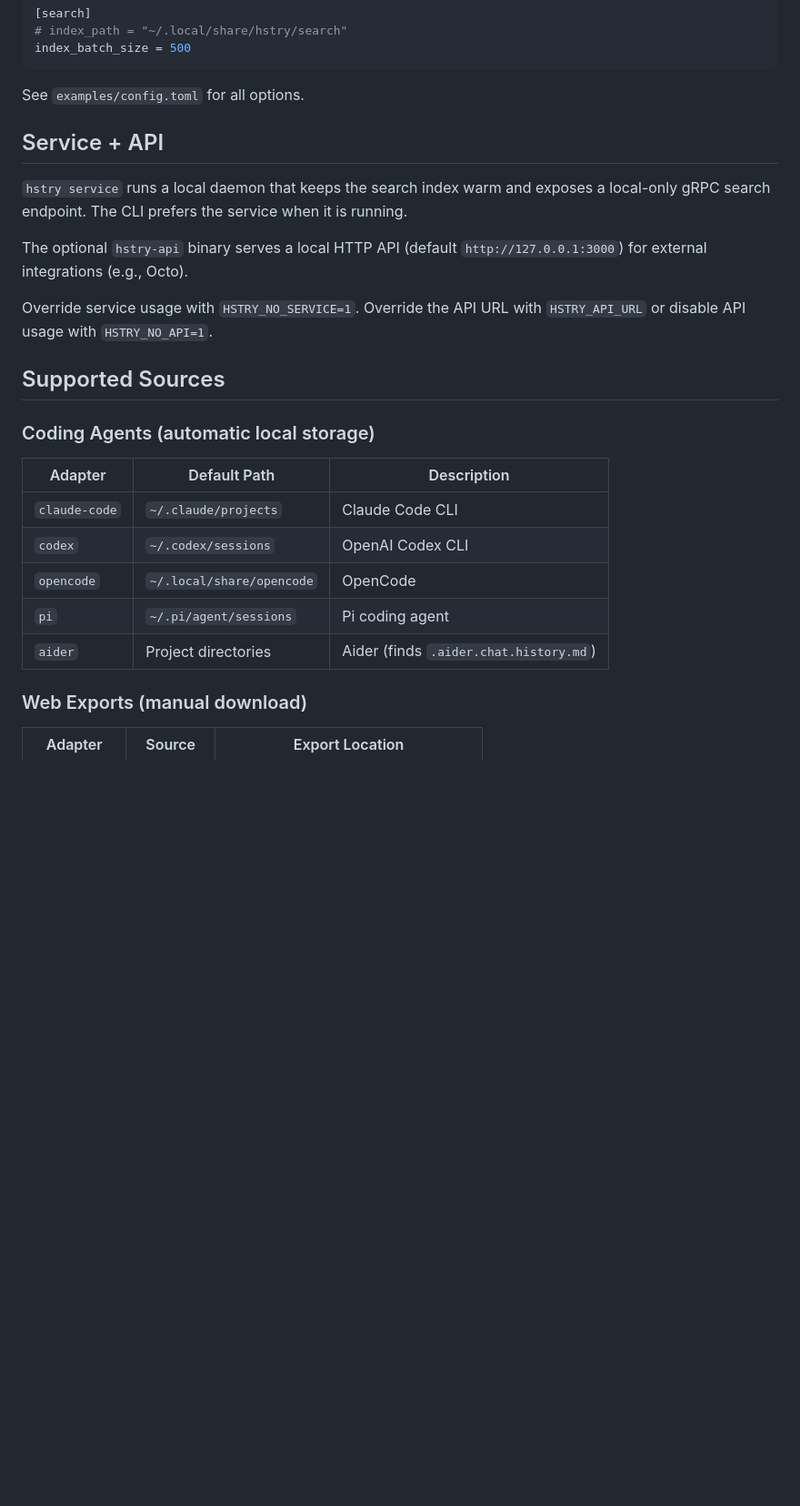
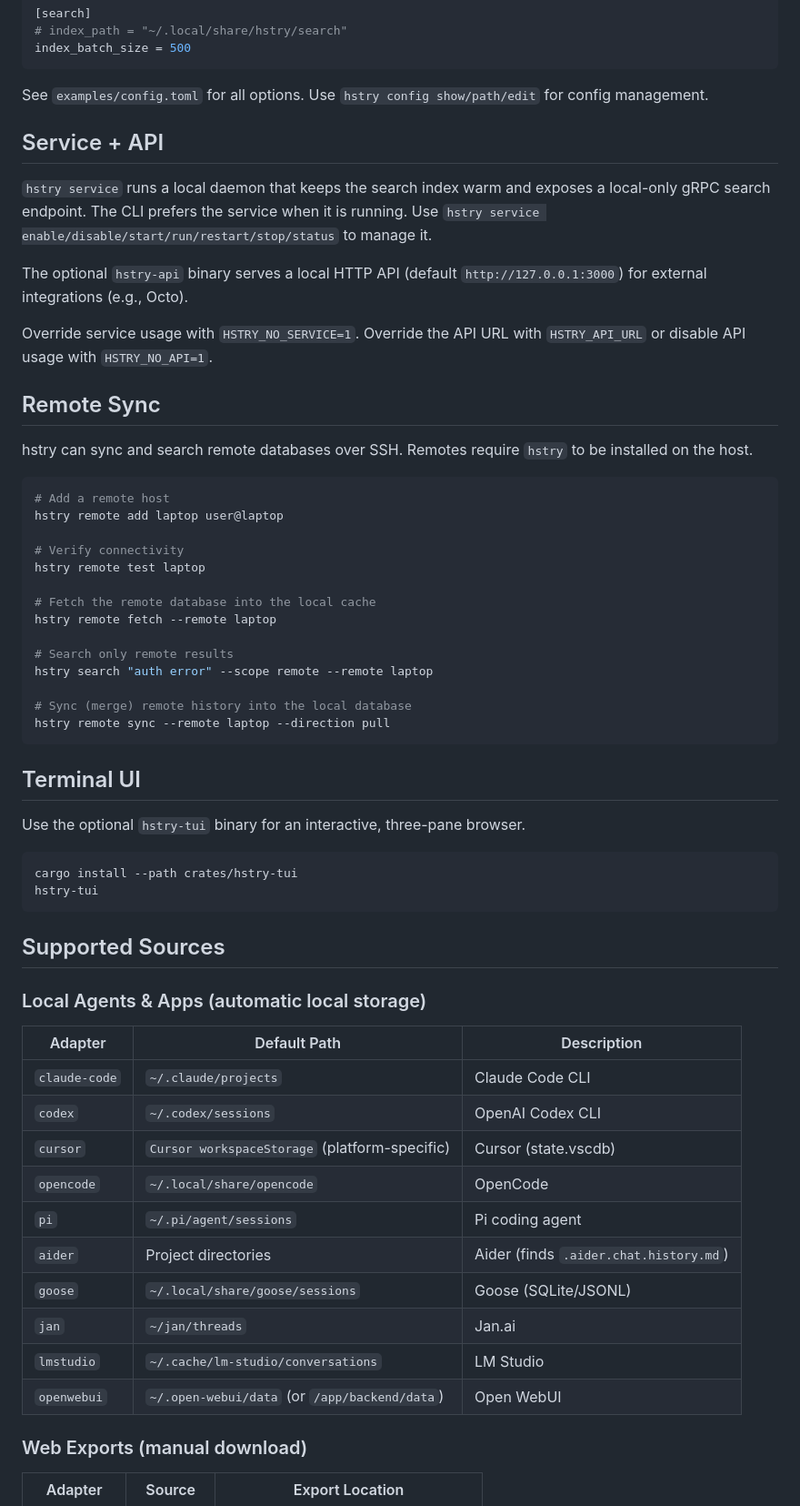
Before and after one commit to byteowlz/hstry, a Markdown page: README.md, the part around one of its changes. Shown at 91% size. Drawn GitHub-style; blank space fills up the shorter version.

Commit message:
Update README with current features and attribution

````diff
--- a/README.md
+++ b/README.md
@@ -95,12 +120,13 @@ search_api = true
 index_batch_size = 500
 ```
 
-See `examples/config.toml` for all options.
+See `examples/config.toml` for all options. Use `hstry config show/path/edit` for config management.
 
 ## Service + API
 
 `hstry service` runs a local daemon that keeps the search index warm and exposes a
 local-only gRPC search endpoint. The CLI prefers the service when it is running.
+Use `hstry service enable/disable/start/run/restart/stop/status` to manage it.
 
 The optional `hstry-api` binary serves a local HTTP API (default `http://127.0.0.1:3000`)
 for external integrations (e.g., Octo).
@@ -108,17 +134,53 @@ for external integrations (e.g., Octo).
 Override service usage with `HSTRY_NO_SERVICE=1`. Override the API URL with
 `HSTRY_API_URL` or disable API usage with `HSTRY_NO_API=1`.
 
+## Remote Sync
+
+hstry can sync and search remote databases over SSH. Remotes require `hstry` to
+be installed on the host.
+
+```bash
+# Add a remote host
+hstry remote add laptop user@laptop
+
+# Verify connectivity
+hstry remote test laptop
+
+# Fetch the remote database into the local cache
+hstry remote fetch --remote laptop
+
+# Search only remote results
+hstry search "auth error" --scope remote --remote laptop
+
+# Sync (merge) remote history into the local database
+hstry remote sync --remote laptop --direction pull
+```
+
+## Terminal UI
+
+Use the optional `hstry-tui` binary for an interactive, three-pane browser.
+
+```bash
+cargo install --path crates/hstry-tui
+hstry-tui
+```
+
 ## Supported Sources
 
-### Coding Agents (automatic local storage)
+### Local Agents & Apps (automatic local storage)
 
 | Adapter | Default Path | Description |
 |---------|--------------|-------------|
 | `claude-code` | `~/.claude/projects` | Claude Code CLI |
 | `codex` | `~/.codex/sessions` | OpenAI Codex CLI |
+| `cursor` | `Cursor workspaceStorage` (platform-specific) | Cursor (state.vscdb) |
 | `opencode` | `~/.local/share/opencode` | OpenCode |
 | `pi` | `~/.pi/agent/sessions` | Pi coding agent |
 | `aider` | Project directories | Aider (finds `.aider.chat.history.md`) |
+| `goose` | `~/.local/share/goose/sessions` | Goose (SQLite/JSONL) |
+| `jan` | `~/jan/threads` | Jan.ai |
+| `lmstudio` | `~/.cache/lm-studio/conversations` | LM Studio |
+| `openwebui` | `~/.open-webui/data` (or `/app/backend/data`) | Open WebUI |
 
 ### Web Exports (manual download)
 
````
Also changed, not shown: other parts of README.md (+39 -5 lines).
